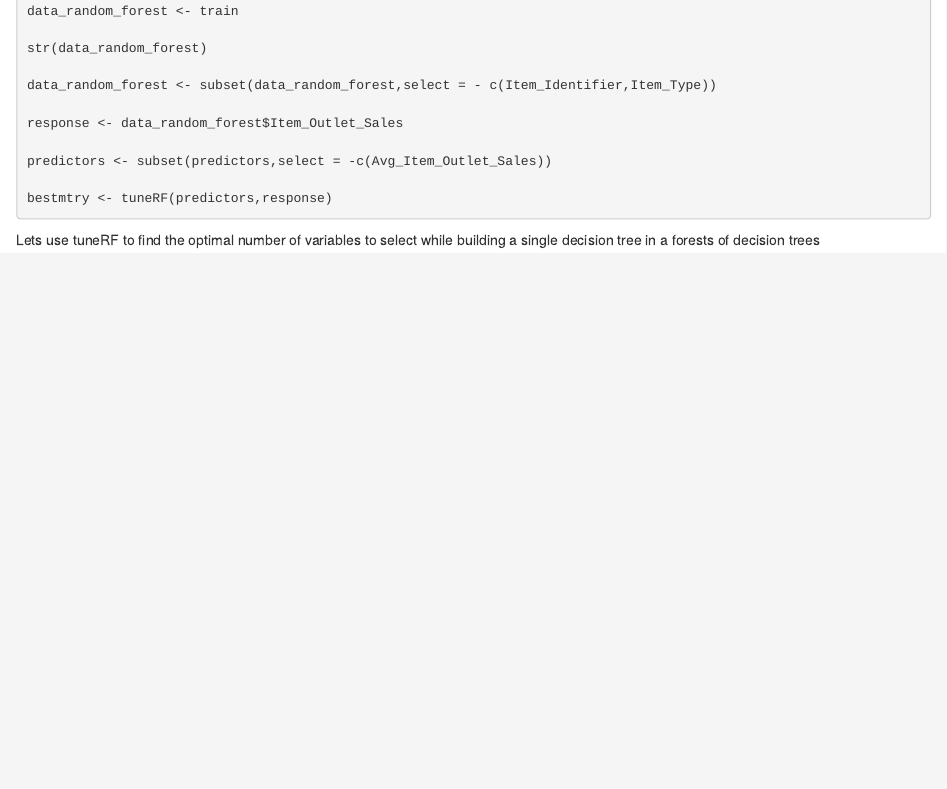
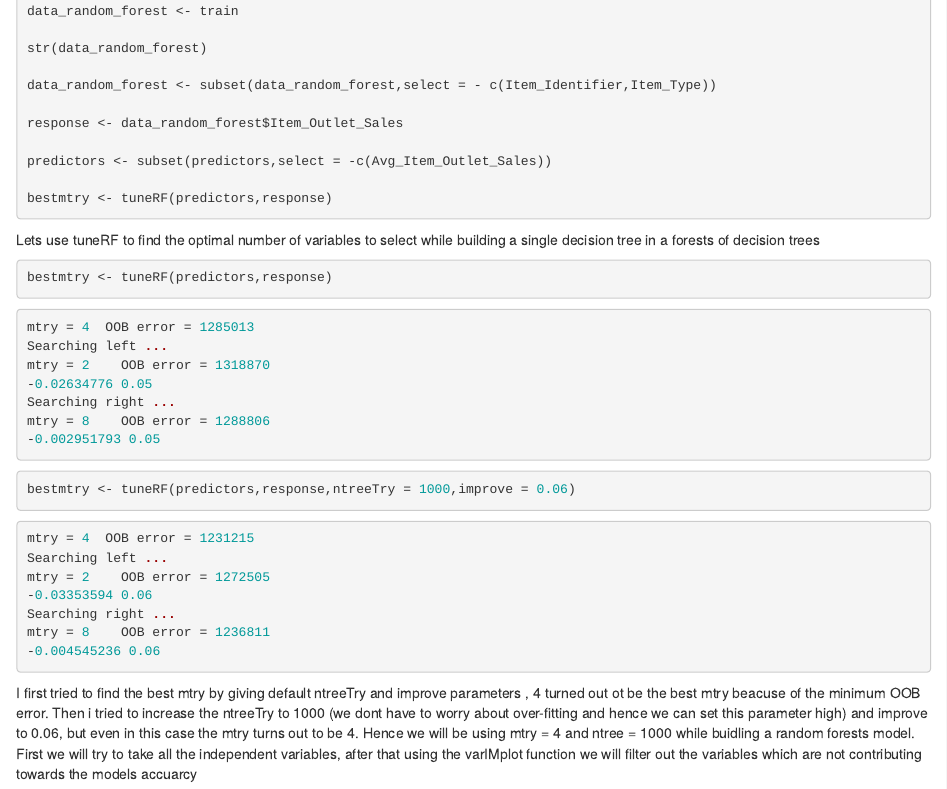
Before and after one commit to Devarsh-UTD/Big-Mart-Sales, an R Markdown document (Model Building.rmd): the page in a window 1100 px wide, from 5250 px down. Rendered offline with R 4.5, knitr and Pandoc, with nearby package versions.

Commit message:
Update Model Building.rmd

````diff
--- a/Model Building.rmd
+++ b/Model Building.rmd
@@ -310,3 +310,35 @@ bestmtry <- tuneRF(predictors,response)
 ```
 
 Lets use tuneRF to find the optimal number of variables to select while building a single decision tree in a forests of decision trees
+
+```R
+bestmtry <- tuneRF(predictors,response)
+```
+```R
+mtry = 4  OOB error = 1285013
+Searching left ...
+mtry = 2 	OOB error = 1318870
+-0.02634776 0.05
+Searching right ...
+mtry = 8 	OOB error = 1288806
+-0.002951793 0.05
+```
+```R
+bestmtry <- tuneRF(predictors,response,ntreeTry = 1000,improve = 0.06)
+```
+```R
+mtry = 4  OOB error = 1231215
+Searching left ...
+mtry = 2 	OOB error = 1272505
+-0.03353594 0.06
+Searching right ...
+mtry = 8 	OOB error = 1236811
+-0.004545236 0.06
+```
+I first tried to find the best mtry by giving default ntreeTry and improve parameters , 4 turned out ot be the best mtry beacuse of the minimum OOB error. Then i tried to increase the ntreeTry to 1000 (we dont have to worry about over-fitting and hence we can set this parameter high) and improve to 0.06, but even in this case the mtry turns out to be 4.
+Hence we will be using mtry = 4 and ntree = 1000 while buidling a random forests model. First we will try to take all the independent variables, after that using the varIMplot function we will filter out the variables which are not contributing towards the models accuarcy
+
+```R
+
+
+```
````
